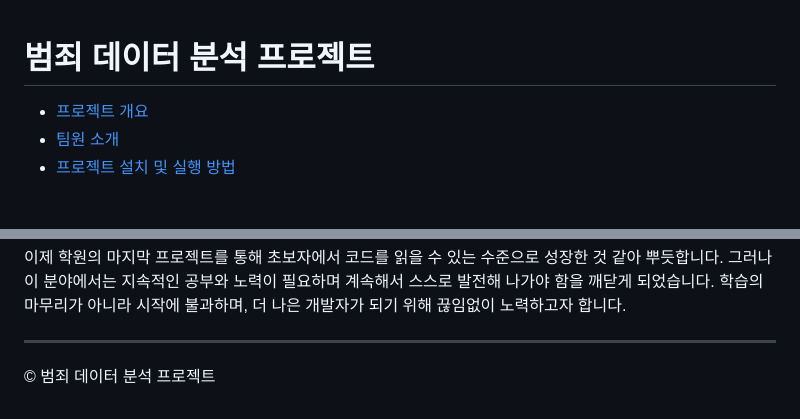
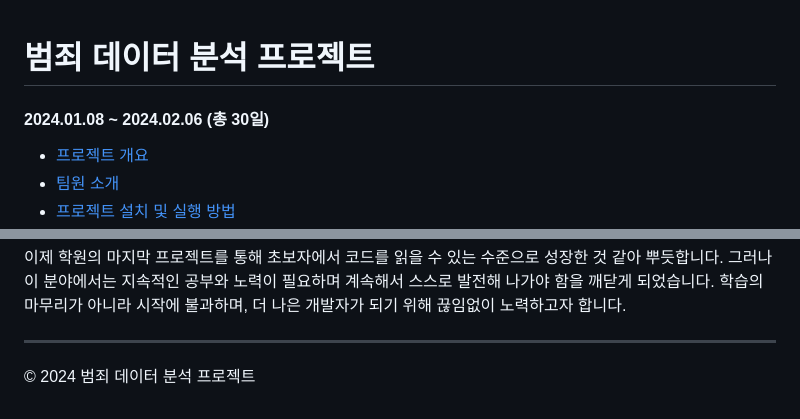
Before and after one commit to shmi1234/Machine-Learning-Final-Projects, a Markdown page: README.md, 2 parts joined by grey strips. Drawn GitHub-style; blank space fills up the shorter version.

```diff
--- a/README.md
+++ b/README.md
@@ -8,6 +8,7 @@
 
 <header>
   <h1>범죄 데이터 분석 프로젝트</h1>
+  <h4>2024.01.08 ~ 2024.02.06 (총 30일)</h4>
 </header>
 
 <nav>
@@ -107,5 +108,5 @@ CCTV와 검거율 간의 상관관계를 찾아보려 했으나 예상과는 달
 </main>
 <hr>
 <footer>
-  <p>&copy; 범죄 데이터 분석 프로젝트</p>
+  <p>&copy; 2024 범죄 데이터 분석 프로젝트</p>
 </footer>
```
